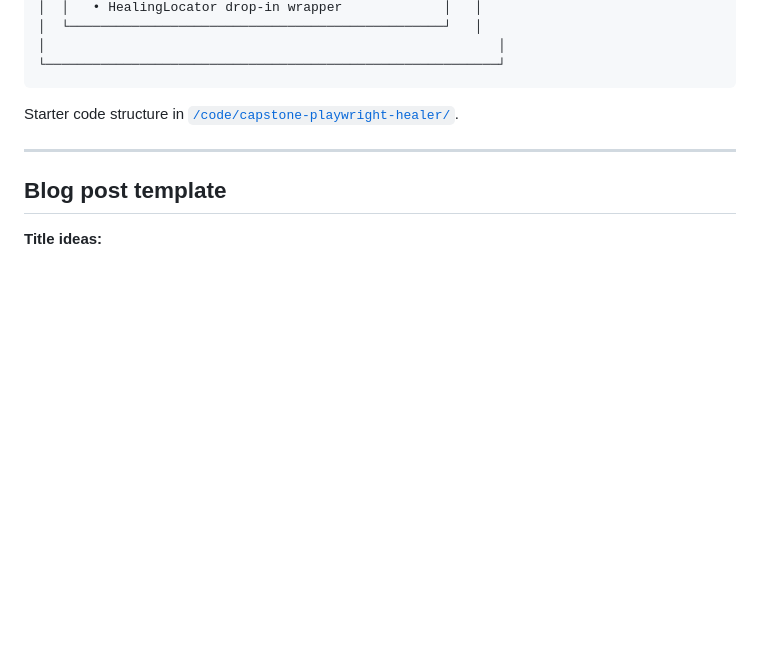
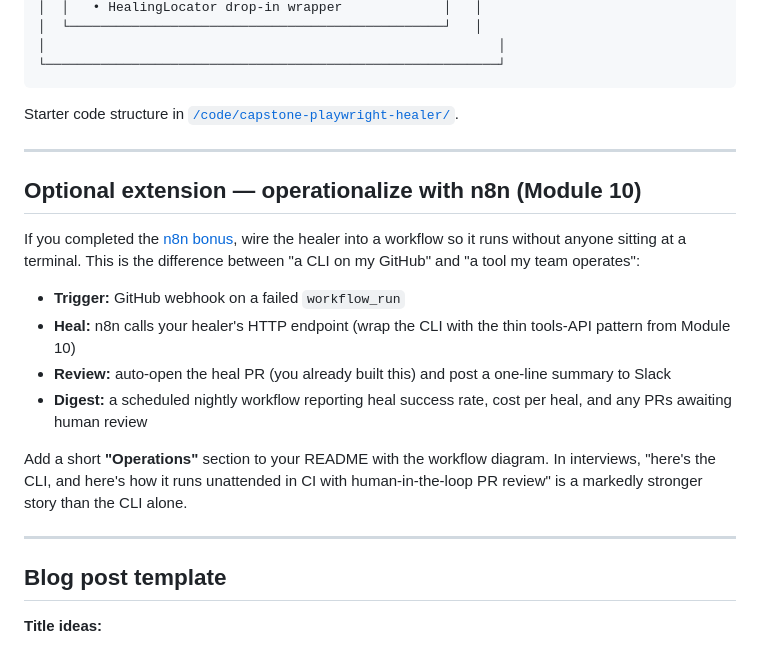
Before and after one commit to AndriiB-CA/ai-automation-course, a Markdown page: modules/09-capstone.md, the part around the change. GitHub-like rendering; blank space fills up the shorter version.

```diff
--- a/modules/09-capstone.md
+++ b/modules/09-capstone.md
@@ -128,6 +128,19 @@ Starter code structure in [`/code/capstone-playwright-healer/`](../code/capstone
 
 ---
 
+## Optional extension — operationalize with n8n (Module 10)
+
+If you completed the [n8n bonus](./10-n8n.md), wire the healer into a workflow so it runs without anyone sitting at a terminal. This is the difference between "a CLI on my GitHub" and "a tool my team operates":
+
+- **Trigger:** GitHub webhook on a failed `workflow_run`
+- **Heal:** n8n calls your healer's HTTP endpoint (wrap the CLI with the thin tools-API pattern from Module 10)
+- **Review:** auto-open the heal PR (you already built this) and post a one-line summary to Slack
+- **Digest:** a scheduled nightly workflow reporting heal success rate, cost per heal, and any PRs awaiting human review
+
+Add a short **"Operations"** section to your README with the workflow diagram. In interviews, "here's the CLI, and here's how it runs unattended in CI with human-in-the-loop PR review" is a markedly stronger story than the CLI alone.
+
+---
+
 ## Blog post template
 
 **Title ideas:**
```
Also changed, not shown: resources/VIDEOS.md (+8 -1 lines).
